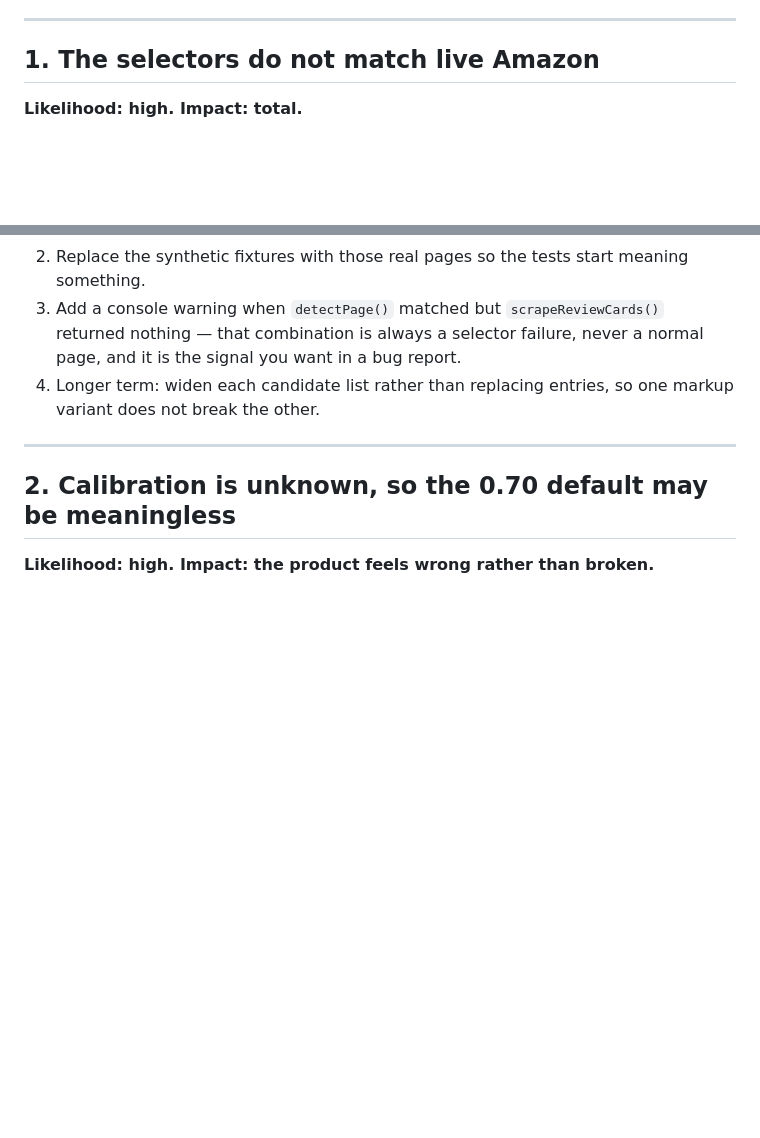
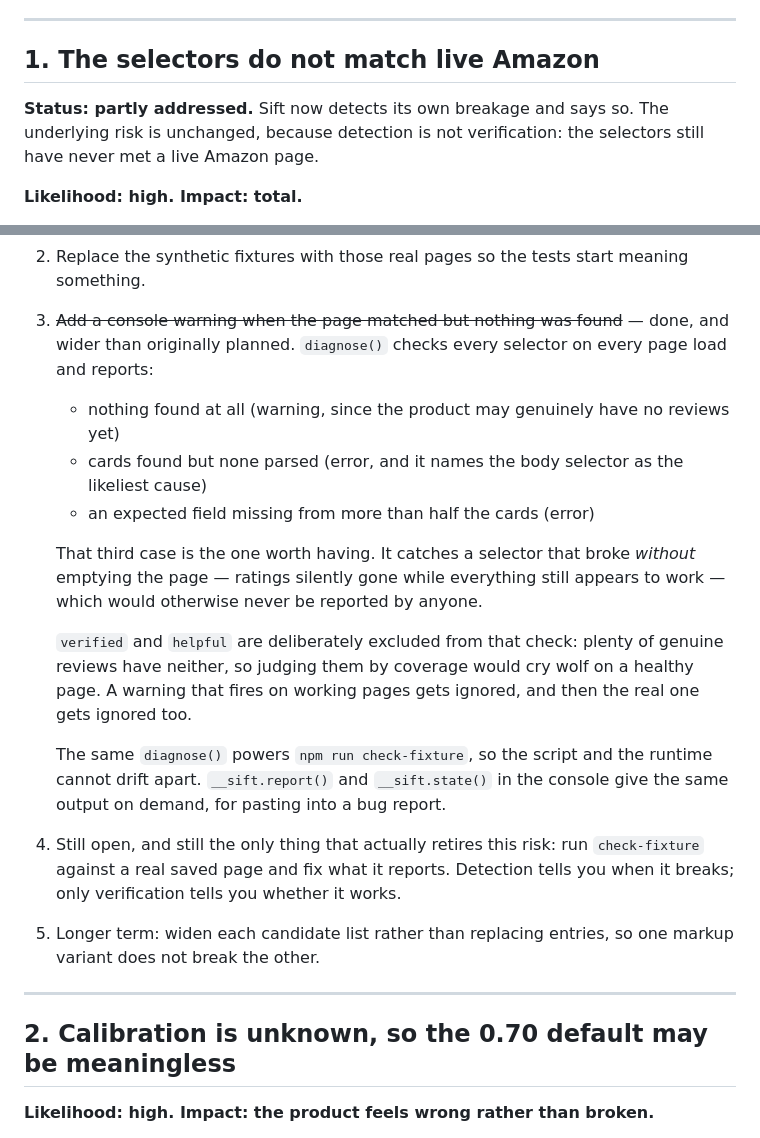
Before and after one commit to MEGA-M1ND/Sift, a Markdown page: docs/RISKS.md, 2 parts joined by grey strips. Drawn GitHub-style; blank space fills up the shorter version.

```diff
--- a/docs/RISKS.md
+++ b/docs/RISKS.md
@@ -7,6 +7,10 @@ not a generic checklist.
 ---
 
 ## 1. The selectors do not match live Amazon
+
+**Status: partly addressed.** Sift now detects its own breakage and says so.
+The underlying risk is unchanged, because detection is not verification: the
+selectors still have never met a live Amazon page.
 
 **Likelihood: high. Impact: total.**
 
@@ -29,10 +33,33 @@ which reads as "this extension is broken" rather than "this page is unusual".
    twenty minutes of work and it retires the single largest risk here.
 2. Replace the synthetic fixtures with those real pages so the tests start meaning
    something.
-3. Add a console warning when `detectPage()` matched but `scrapeReviewCards()`
-   returned nothing — that combination is always a selector failure, never a normal
-   page, and it is the signal you want in a bug report.
-4. Longer term: widen each candidate list rather than replacing entries, so one
+3. ~~Add a console warning when the page matched but nothing was found~~ — done,
+   and wider than originally planned. `diagnose()` checks every selector on every
+   page load and reports:
+
+   - nothing found at all (warning, since the product may genuinely have no
+     reviews yet)
+   - cards found but none parsed (error, and it names the body selector as the
+     likeliest cause)
+   - an expected field missing from more than half the cards (error)
+
+   That third case is the one worth having. It catches a selector that broke
+   *without* emptying the page — ratings silently gone while everything still
+   appears to work — which would otherwise never be reported by anyone.
+
+   `verified` and `helpful` are deliberately excluded from that check: plenty of
+   genuine reviews have neither, so judging them by coverage would cry wolf on a
+   healthy page. A warning that fires on working pages gets ignored, and then the
+   real one gets ignored too.
+
+   The same `diagnose()` powers `npm run check-fixture`, so the script and the
+   runtime cannot drift apart. `__sift.report()` and `__sift.state()` in the
+   console give the same output on demand, for pasting into a bug report.
+
+4. Still open, and still the only thing that actually retires this risk: run
+   `check-fixture` against a real saved page and fix what it reports. Detection
+   tells you when it breaks; only verification tells you whether it works.
+5. Longer term: widen each candidate list rather than replacing entries, so one
    markup variant does not break the other.
 
 ---
```
Also changed, not shown: README.md (+41 -2 lines), docs/DECISIONS.md (+14 -0 lines), docs/confirm.png, 5 other files.
